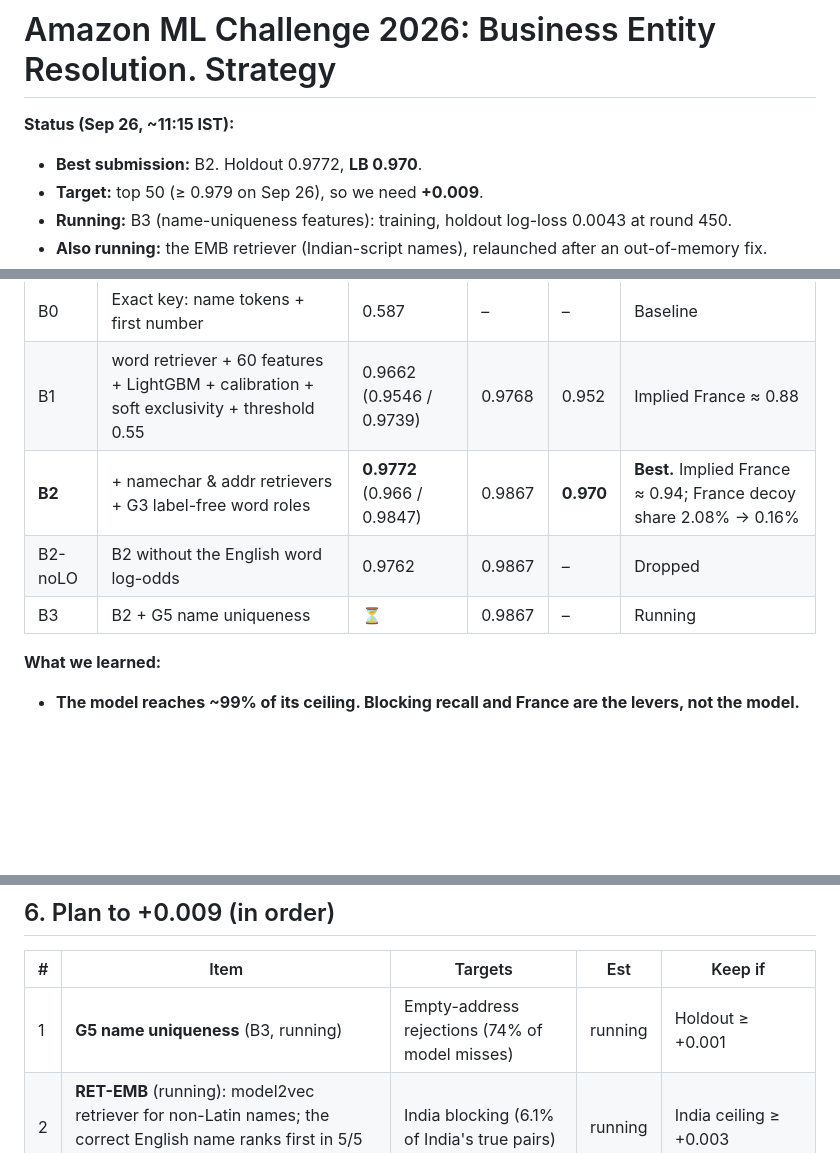
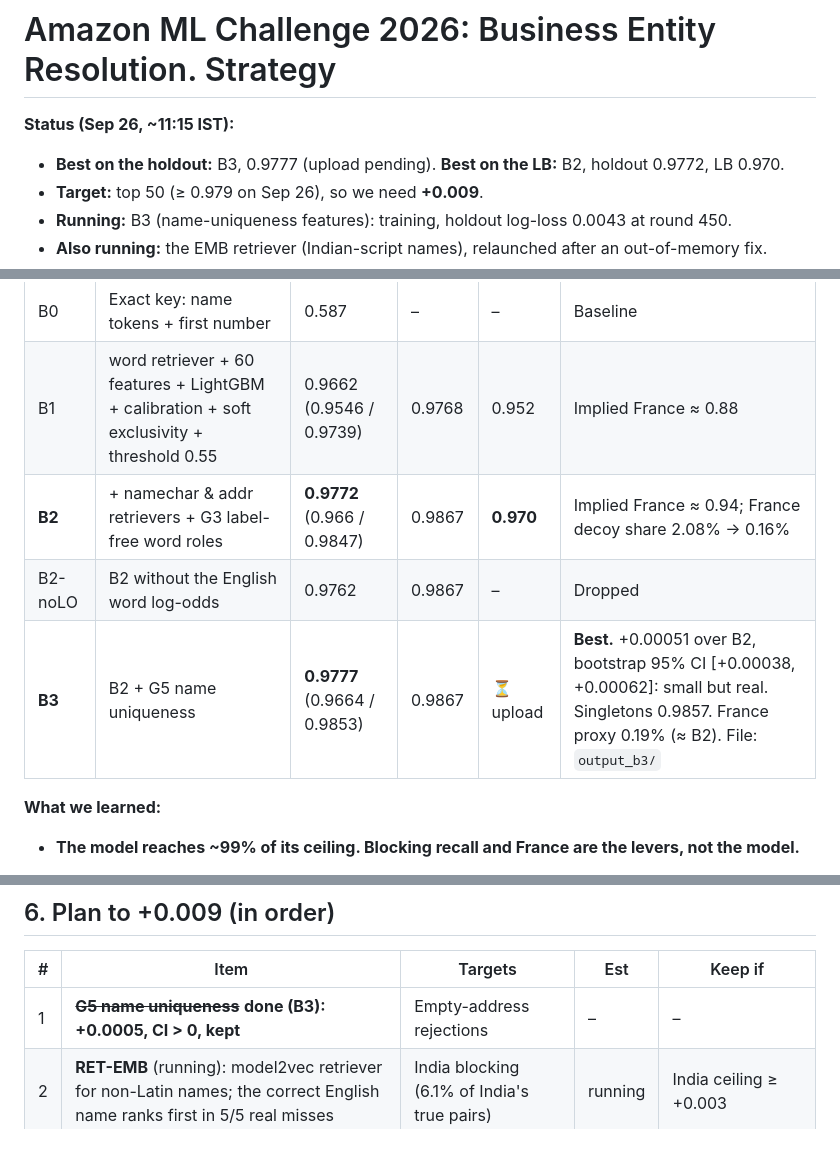
Before and after one commit to Epic021/amazon-ml-challenge-2026, a Markdown page: STRATEGY.md, 3 parts joined by grey strips. Drawn GitHub-style; blank space fills up the shorter version.

Commit message:
Log B3: holdout 0.9777 (+0.00051, CI>0)

```diff
--- a/STRATEGY.md
+++ b/STRATEGY.md
@@ -1,7 +1,7 @@
 # Amazon ML Challenge 2026: Business Entity Resolution. Strategy
 
 **Status (Sep 26, ~11:15 IST):**
-- **Best submission:** B2. Holdout 0.9772, **LB 0.970**.
+- **Best on the holdout:** B3, 0.9777 (upload pending). **Best on the LB:** B2, holdout 0.9772, LB 0.970.
 - **Target:** top 50 (≥ 0.979 on Sep 26), so we need **+0.009**.
 - **Running:** B3 (name-uniqueness features): training, holdout log-loss 0.0043 at round 450.
 - **Also running:** the EMB retriever (Indian-script names), relaunched after an out-of-memory fix.
@@ -100,9 +100,9 @@ Blocking always runs on the full universe.
 |---|---|---|---|---|---|
 | B0 | Exact key: name tokens + first number | 0.587 | – | – | Baseline |
 | B1 | word retriever + 60 features + LightGBM + calibration + soft exclusivity + threshold 0.55 | 0.9662 (0.9546 / 0.9739) | 0.9768 | 0.952 | Implied France ≈ 0.88 |
-| **B2** | + namechar & addr retrievers + G3 label-free word roles | **0.9772** (0.966 / 0.9847) | 0.9867 | **0.970** | **Best.** Implied France ≈ 0.94; France decoy share 2.08% → 0.16% |
+| **B2** | + namechar & addr retrievers + G3 label-free word roles | **0.9772** (0.966 / 0.9847) | 0.9867 | **0.970** | Implied France ≈ 0.94; France decoy share 2.08% → 0.16% |
 | B2-noLO | B2 without the English word log-odds | 0.9762 | 0.9867 | – | Dropped |
-| B3 | B2 + G5 name uniqueness | ⏳ | 0.9867 | – | Running |
+| **B3** | B2 + G5 name uniqueness | **0.9777** (0.9664 / 0.9853) | 0.9867 | ⏳ upload | **Best.** +0.00051 over B2, bootstrap 95% CI [+0.00038, +0.00062]: small but real. Singletons 0.9857. France proxy 0.19% (≈ B2). File: `output_b3/` |
 
 **What we learned:**
 - **The model reaches ~99% of its ceiling. Blocking recall and France are the levers, not the model.**
@@ -122,7 +122,7 @@ Blocking always runs on the full universe.
 
 | # | Item | Targets | Est | Keep if |
 |---|---|---|---|---|
-| 1 | **G5 name uniqueness** (B3, running) | Empty-address rejections (74% of model misses) | running | Holdout ≥ +0.001 |
+| 1 | ~~**G5 name uniqueness**~~ **done (B3): +0.0005, CI > 0, kept** | Empty-address rejections | – | – |
 | 2 | **RET-EMB** (running): model2vec retriever for non-Latin names; the correct English name ranks first in 5/5 real misses | India blocking (6.1% of India's true pairs) | running | India ceiling ≥ +0.003 |
 | 3 | **B4 = union with EMB → features (G5 built in) → retrain** | Both of the above | ~4 h | Holdout > B3 |
 | 4 | **G4 house-number roles** (locality cardinality; match levels) | France's dense streets, remaining decoys | 2 h | France proxy ↓, holdout ≥ +0.001 |
```
